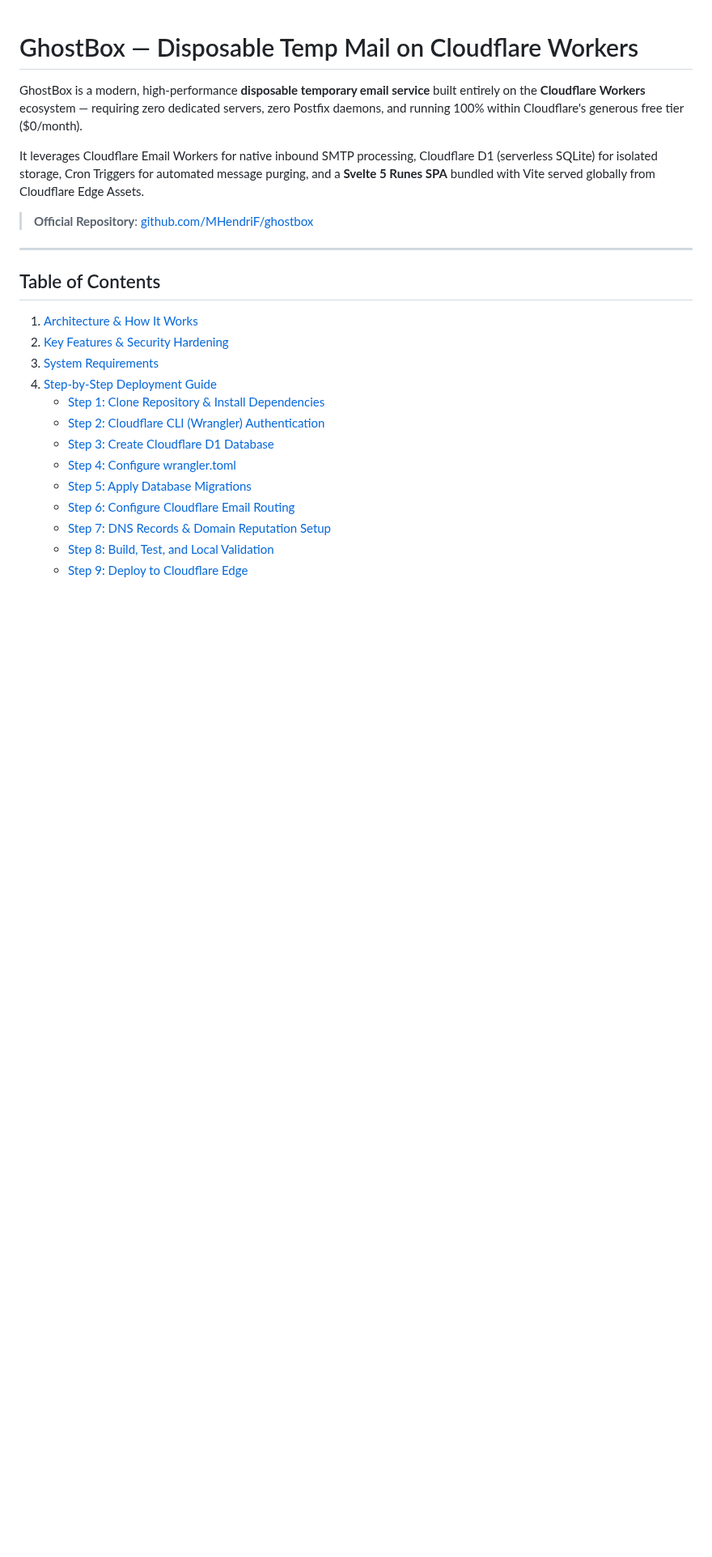
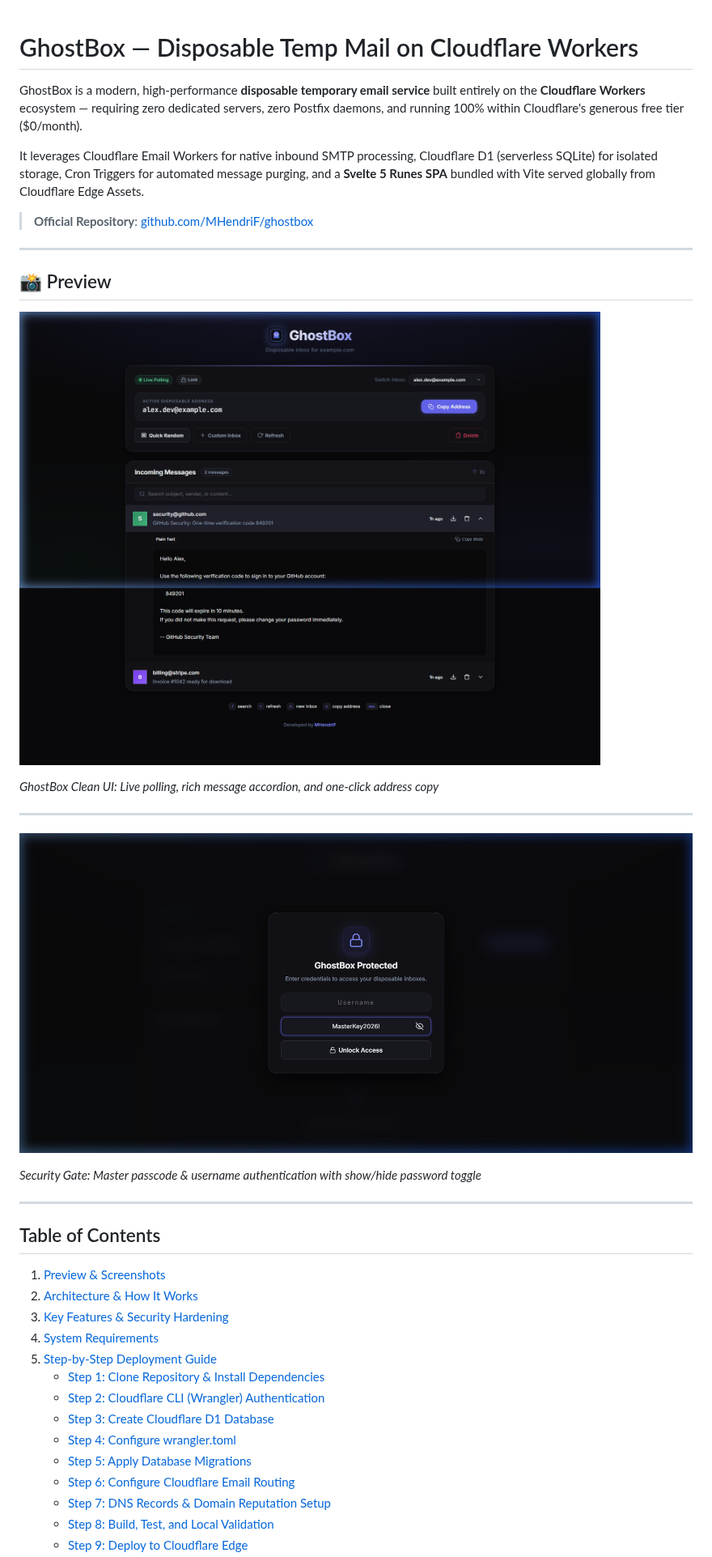
Before and after one commit to MHendriF/ghostbox, a Markdown page: README.md, the part around one of its changes. Shown at 81% size. GitHub-like rendering; pictures changed too: docs/screenshots/auth-modal.png (added), docs/screenshots/dashboard.png (added); blank space fills up the shorter version.

Commit message:
docs: add preview screenshots to documentation

```diff
--- a/README.md
+++ b/README.md
@@ -8,11 +8,27 @@ It leverages Cloudflare Email Workers for native inbound SMTP processing, Cloudf
 
 ---
 
+## 📸 Preview
+
+![GhostBox Dashboard](docs/screenshots/dashboard.png)
+
+*GhostBox Clean UI: Live polling, rich message accordion, and one-click address copy*
+
+---
+
+![GhostBox Auth Modal](docs/screenshots/auth-modal.png)
+
+*Security Gate: Master passcode & username authentication with show/hide password toggle*
+
+---
+
 ## Table of Contents
-1. [Architecture & How It Works](#architecture--how-it-works)
-2. [Key Features & Security Hardening](#key-features--security-hardening)
-3. [System Requirements](#system-requirements)
-4. [Step-by-Step Deployment Guide](#step-by-step-deployment-guide)
+
+1. [Preview & Screenshots](#-preview)
+2. [Architecture & How It Works](#architecture--how-it-works)
+3. [Key Features & Security Hardening](#key-features--security-hardening)
+4. [System Requirements](#system-requirements)
+5. [Step-by-Step Deployment Guide](#step-by-step-deployment-guide)
    - [Step 1: Clone Repository & Install Dependencies](#step-1-clone-repository--install-dependencies)
    - [Step 2: Cloudflare CLI (Wrangler) Authentication](#step-2-cloudflare-cli-wrangler-authentication)
    - [Step 3: Create Cloudflare D1 Database](#step-3-create-cloudflare-d1-database)
```
Also changed, not shown: other parts of README.md (+5 -5 lines).
